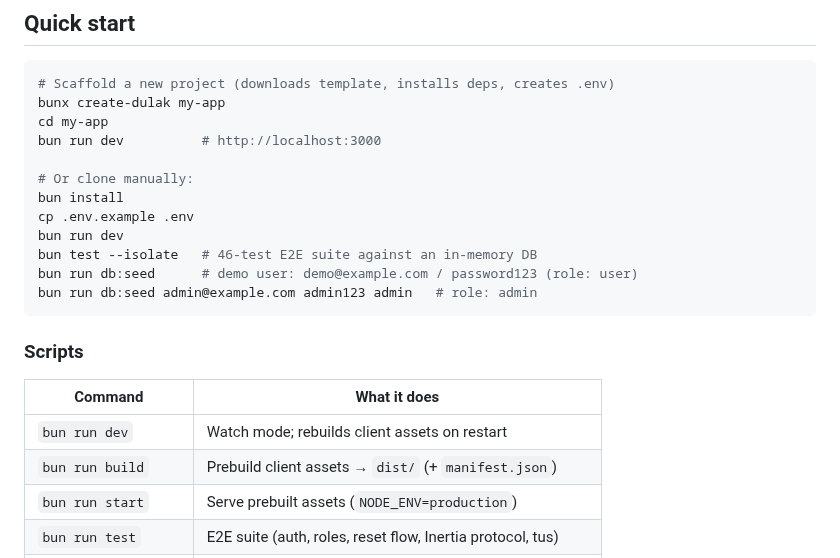
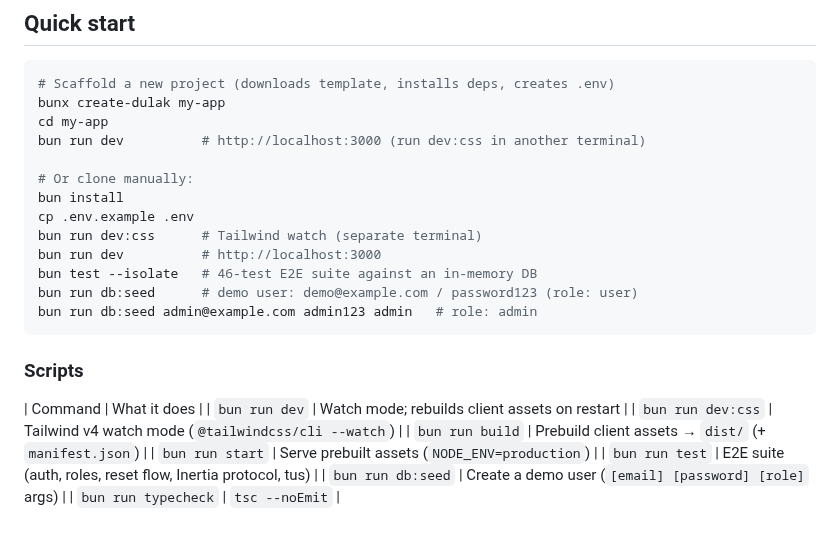
Before and after one commit to maulanashalihin/dulak, a Markdown page: README.md, the part around one of its changes. GitHub-like rendering; blank space fills up the shorter version.

```diff
--- a/README.md
+++ b/README.md
@@ -69,12 +69,13 @@ choice favors the next maintainer — human or AI agent — over cleverness:
 # Scaffold a new project (downloads template, installs deps, creates .env)
 bunx create-dulak my-app
 cd my-app
-bun run dev          # http://localhost:3000
+bun run dev          # http://localhost:3000 (run dev:css in another terminal)
 
 # Or clone manually:
 bun install
 cp .env.example .env
-bun run dev
+bun run dev:css      # Tailwind watch (separate terminal)
+bun run dev          # http://localhost:3000
 bun test --isolate   # 46-test E2E suite against an in-memory DB
 bun run db:seed      # demo user: demo@example.com / password123 (role: user)
 bun run db:seed admin@example.com admin123 admin   # role: admin
@@ -83,8 +84,8 @@ bun run db:seed admin@example.com admin123 admin   # role: admin
 ### Scripts
 
 | Command             | What it does                                              |
-| ------------------- | --------------------------------------------------------- |
 | `bun run dev`       | Watch mode; rebuilds client assets on restart             |
+| `bun run dev:css`   | Tailwind v4 watch mode (`@tailwindcss/cli --watch`)       |
 | `bun run build`     | Prebuild client assets → `dist/` (+ `manifest.json`)      |
 | `bun run start`     | Serve prebuilt assets (`NODE_ENV=production`)             |
 | `bun run test`      | E2E suite (auth, roles, reset flow, Inertia protocol, tus) |
```
Also changed, not shown: other parts of README.md (+16 -15 lines).
